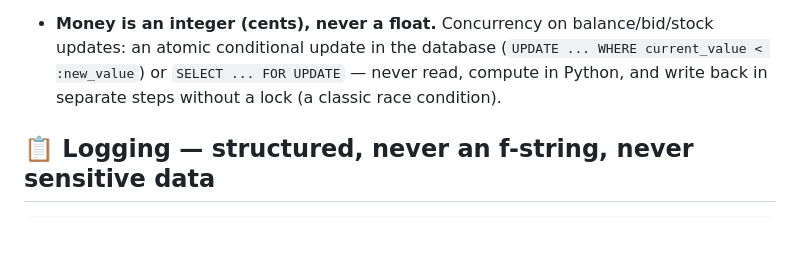
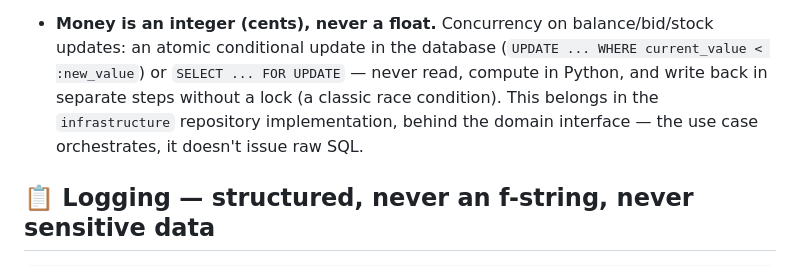
Before and after one commit to VictorOliveiraPy/dev-agent, a Markdown page: standards/backend.md, the part around one of its changes. Rendered like a GitHub page; blank space fills up the shorter version.

```diff
--- a/standards/backend.md
+++ b/standards/backend.md
@@ -106,7 +161,9 @@ contract (the frontend branches on it — don't change it without notice).
   balance/bid/stock updates: an atomic conditional update in the database
   (`UPDATE ... WHERE current_value < :new_value`) or `SELECT ... FOR UPDATE`
   — never read, compute in Python, and write back in separate steps without
-  a lock (a classic race condition).
+  a lock (a classic race condition). This belongs in the
+  `infrastructure` repository implementation, behind the domain interface
+  — the use case orchestrates, it doesn't issue raw SQL.
 
 ## 📋 Logging — structured, never an f-string, never sensitive data
 
```
Also changed, not shown: other parts of standards/backend.md (+105 -36 lines), ARCHITECTURE.md (+15 -0 lines).
